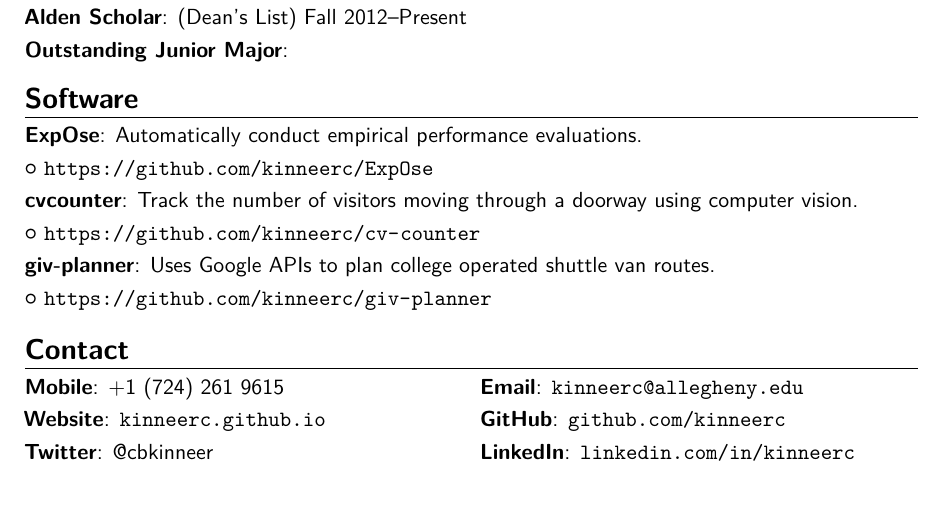
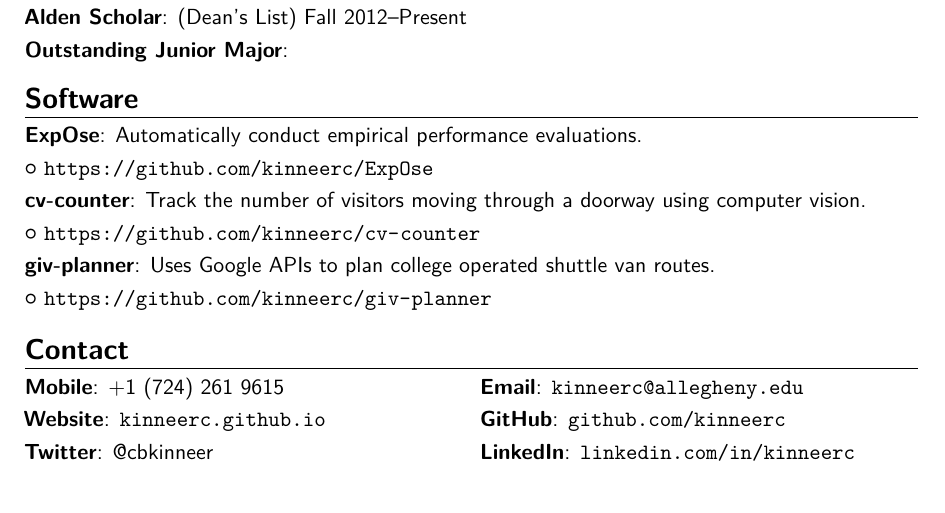
Before and after one commit to kinneerc/curriculum-vitae, a LaTeX CV (main.tex): part of page 2 of 2, cut so that both start at the same text. Compiled offline with pdfLaTeX.

Commit message:
fixed typo in software name

```diff
--- a/main.tex
+++ b/main.tex
@@ -147,7 +147,7 @@ Detailed achievements:%
 \section{Software}
 \cvitem{ExpOse}{Automatically conduct empirical performance evaluations.}
 \cvlistitem{\url{https://github.com/kinneerc/ExpOse}}
-\cvitem{cvcounter}{Track the number of visitors moving through a doorway
+\cvitem{cv-counter}{Track the number of visitors moving through a doorway
 using computer vision.}
 \cvlistitem{\url{https://github.com/kinneerc/cv-counter}}
 \cvitem{giv-planner}{Uses Google APIs to plan college operated shuttle
```
